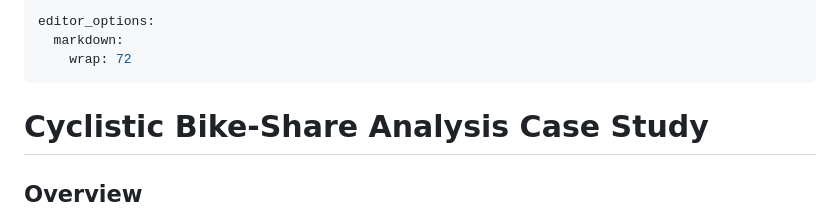
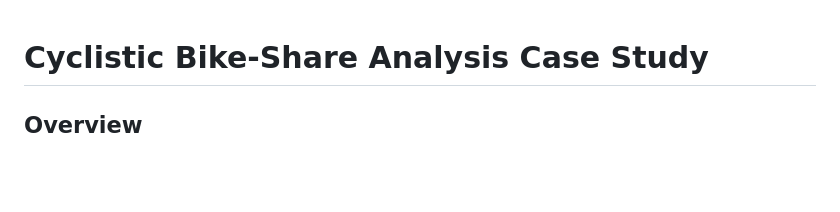
Before and after one commit to AbdullahMohsen88/Cyclistic_case_study, a Markdown page: README.md, the part around the change. Drawn GitHub-style; blank space fills up the shorter version.

```diff
--- a/README.md
+++ b/README.md
@@ -1,9 +1,3 @@
----
-editor_options:
-  markdown:
-    wrap: 72
----
-
 # Cyclistic Bike-Share Analysis Case Study
 
 ## Overview
```
